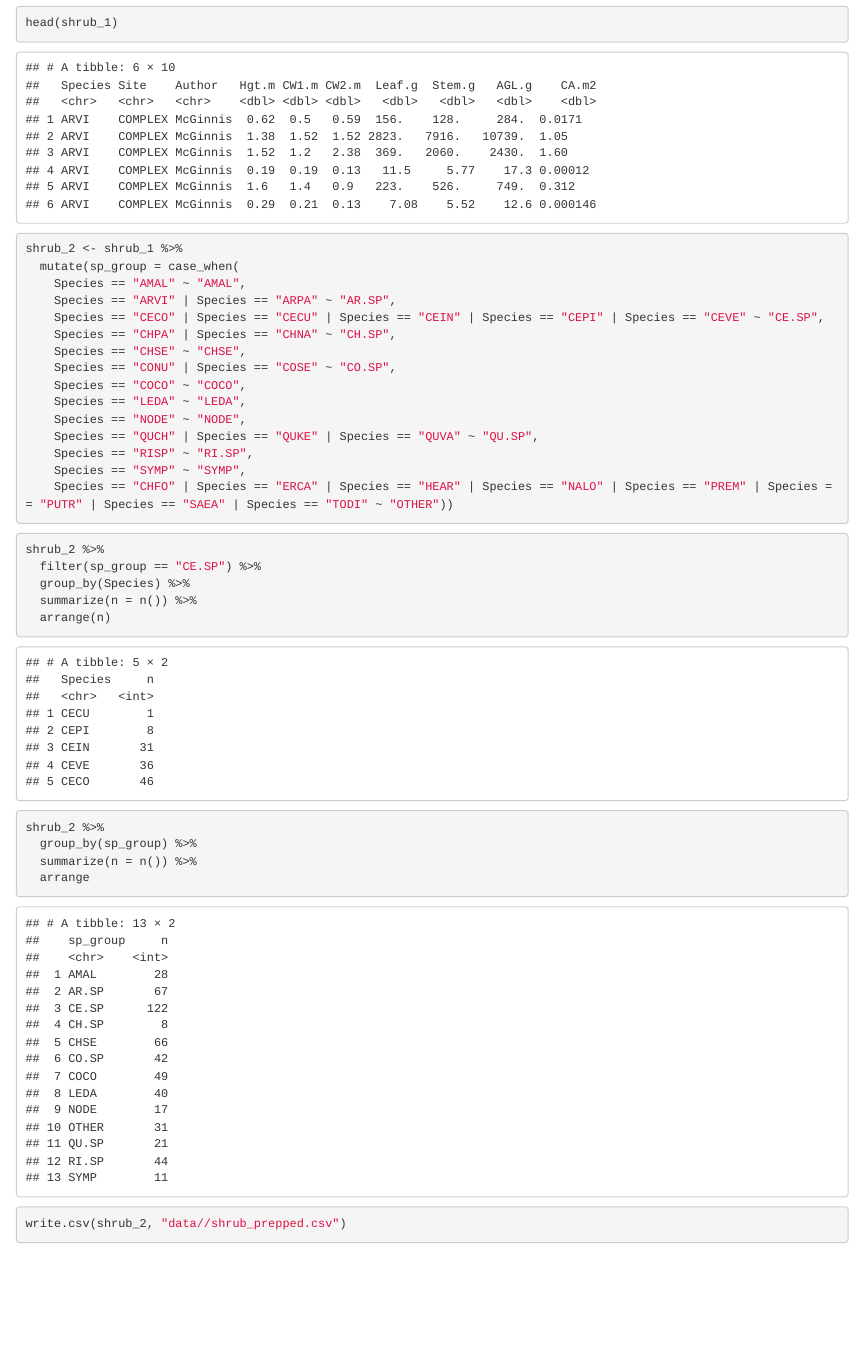
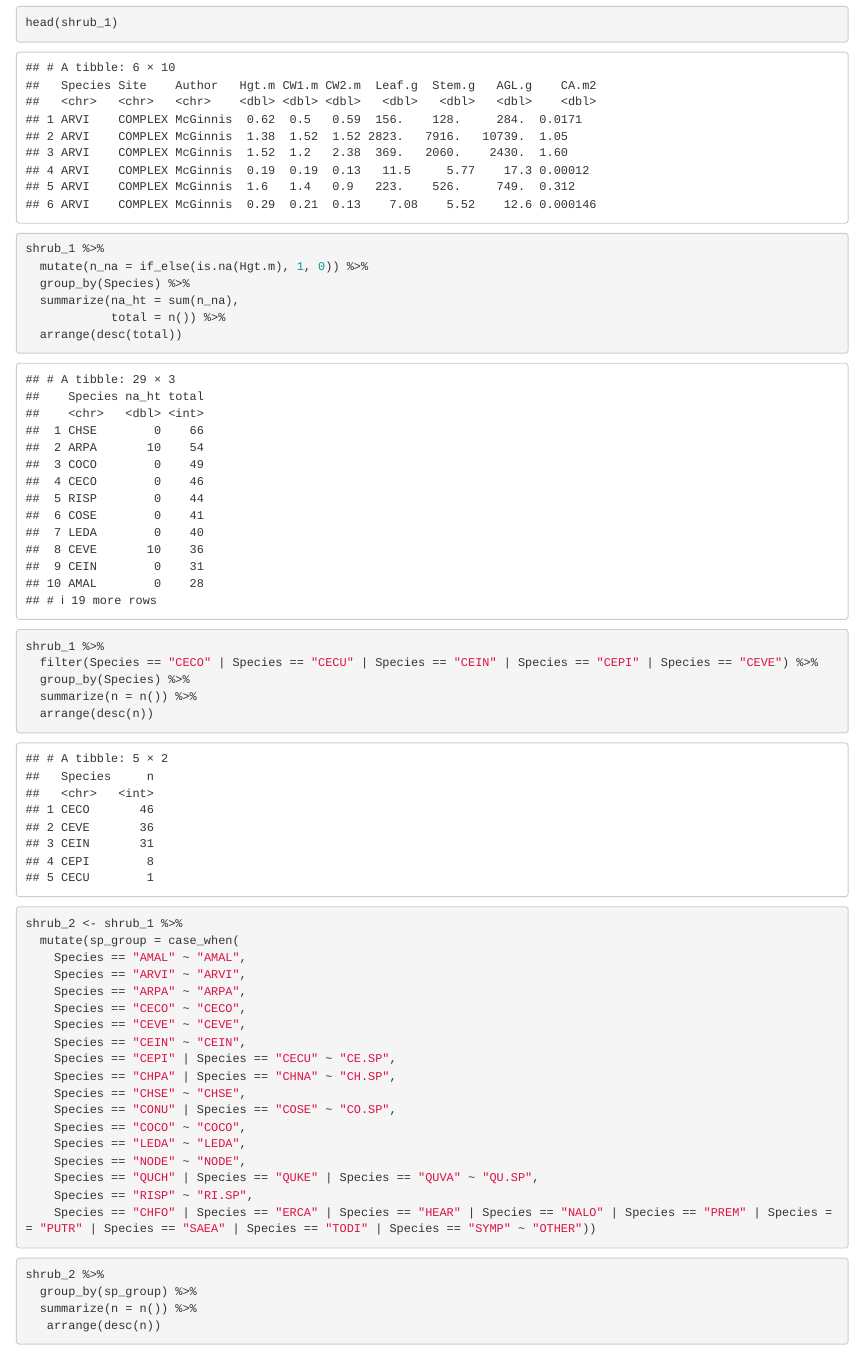
Before and after one commit to kearutherford/shrub_biomass, an R Markdown document (prep_data.Rmd): the page in a window 1100 px wide, from 490 px down. Rendered offline with R 4.5, knitr and Pandoc, with nearby package versions.

Commit message:
save after talk with Battles

````diff
--- a/prep_data.Rmd
+++ b/prep_data.Rmd
@@ -9,11 +9,32 @@
 ```
 
 ```{r}
+shrub_1 %>%
+  mutate(n_na = if_else(is.na(Hgt.m), 1, 0)) %>%
+  group_by(Species) %>%
+  summarize(na_ht = sum(n_na),
+            total = n()) %>%
+  arrange(desc(total))
+```
+
+```{r}
+shrub_1 %>%
+  filter(Species == "CECO" | Species == "CECU" | Species == "CEIN" | Species == "CEPI" | Species == "CEVE") %>%
+  group_by(Species) %>%
+  summarize(n = n()) %>%
+  arrange(desc(n))
+```
+
+```{r}
 shrub_2 <- shrub_1 %>%
   mutate(sp_group = case_when(
     Species == "AMAL" ~ "AMAL",
-    Species == "ARVI" | Species == "ARPA" ~ "AR.SP",
-    Species == "CECO" | Species == "CECU" | Species == "CEIN" | Species == "CEPI" | Species == "CEVE" ~ "CE.SP",
+    Species == "ARVI" ~ "ARVI",
+    Species == "ARPA" ~ "ARPA",
+    Species == "CECO" ~ "CECO",
+    Species == "CEVE" ~ "CEVE",
+    Species == "CEIN" ~ "CEIN",
+    Species == "CEPI" | Species == "CECU" ~ "CE.SP",
     Species == "CHPA" | Species == "CHNA" ~ "CH.SP",
     Species == "CHSE" ~ "CHSE",
     Species == "CONU" | Species == "COSE" ~ "CO.SP",
@@ -22,23 +43,14 @@
     Species == "NODE" ~ "NODE",
     Species == "QUCH" | Species == "QUKE" | Species == "QUVA" ~ "QU.SP",
     Species == "RISP" ~ "RI.SP",
-    Species == "SYMP" ~ "SYMP",
-    Species == "CHFO" | Species == "ERCA" | Species == "HEAR" | Species == "NALO" | Species == "PREM" | Species == "PUTR" | Species == "SAEA" | Species == "TODI" ~ "OTHER"))
-```
-
-```{r}
-shrub_2 %>%
-  filter(sp_group == "CE.SP") %>%
-  group_by(Species) %>%
-  summarize(n = n()) %>%
-  arrange(n)
+    Species == "CHFO" | Species == "ERCA" | Species == "HEAR" | Species == "NALO" | Species == "PREM" | Species == "PUTR" | Species == "SAEA" | Species == "TODI" | Species == "SYMP" ~ "OTHER"))
 ```
 
 ```{r}
 shrub_2 %>%
   group_by(sp_group) %>%
   summarize(n = n()) %>%
-  arrange
+   arrange(desc(n))
 ```
 
 ```{r}
````
